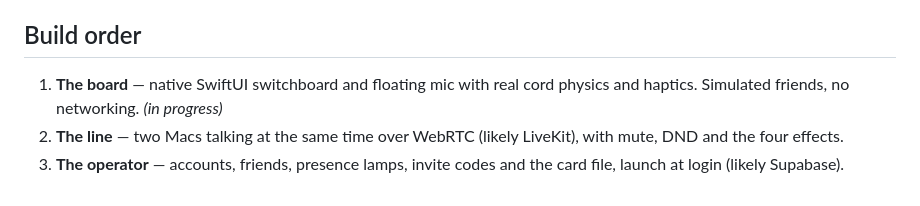
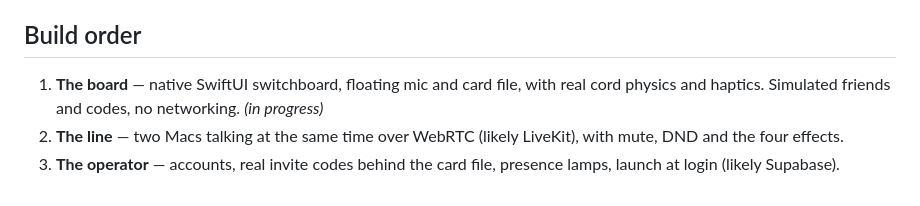
Before and after one commit to spacemnke/talkie, a Markdown page: design/DECISIONS.md, the part around the change. Rendered like a GitHub page.

```diff
--- a/design/DECISIONS.md
+++ b/design/DECISIONS.md
@@ -59,6 +59,6 @@ A second window, next to the board.
 
 ## Build order
 
-1. **The board** — native SwiftUI switchboard and floating mic with real cord physics and haptics. Simulated friends, no networking. *(in progress)*
+1. **The board** — native SwiftUI switchboard, floating mic and card file, with real cord physics and haptics. Simulated friends and codes, no networking. *(in progress)*
 2. **The line** — two Macs talking at the same time over WebRTC (likely LiveKit), with mute, DND and the four effects.
-3. **The operator** — accounts, friends, presence lamps, invite codes and the card file, launch at login (likely Supabase).
+3. **The operator** — accounts, real invite codes behind the card file, presence lamps, launch at login (likely Supabase).
```
Also changed, not shown: README.md (+2 -2 lines).
